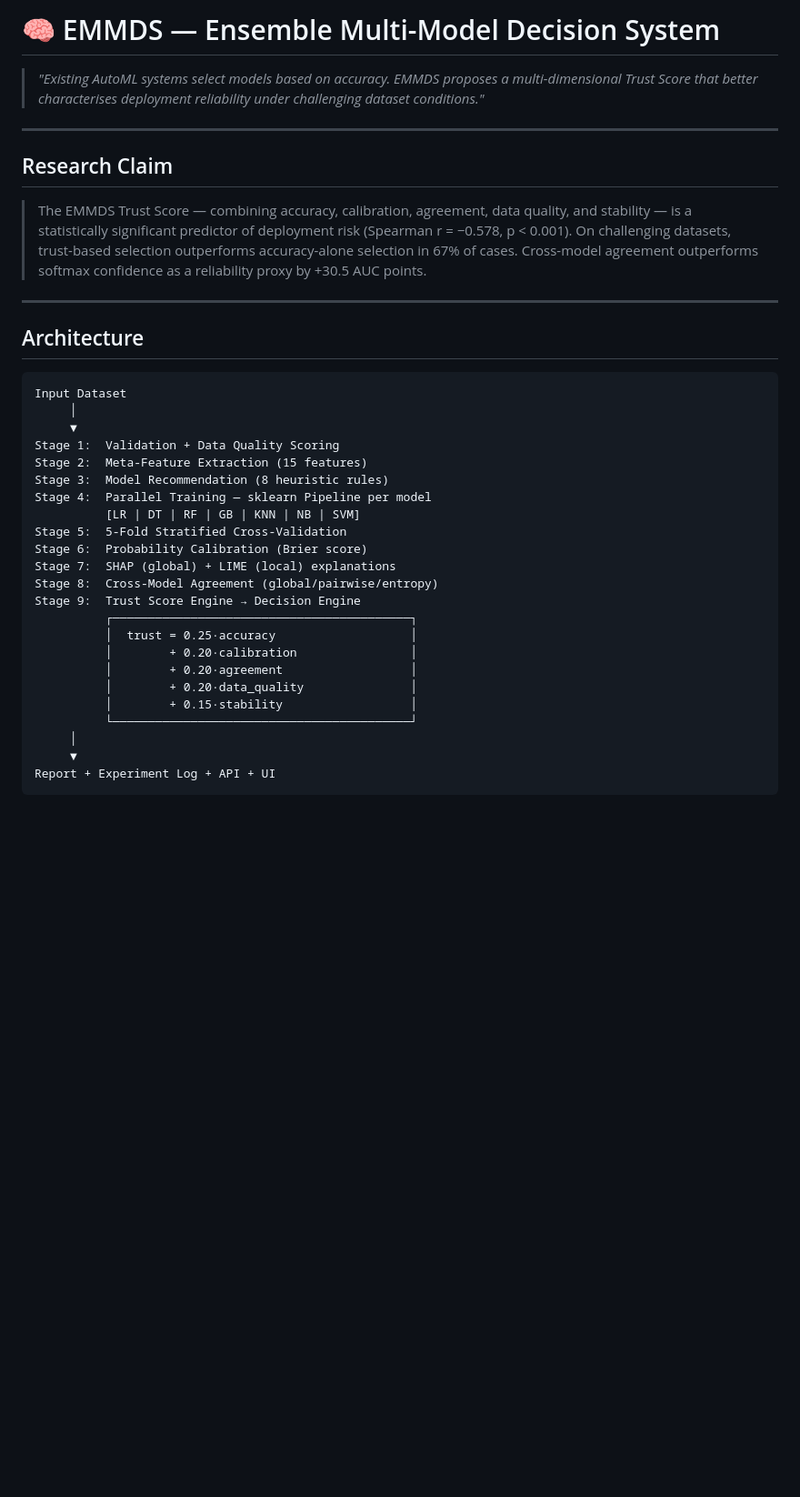
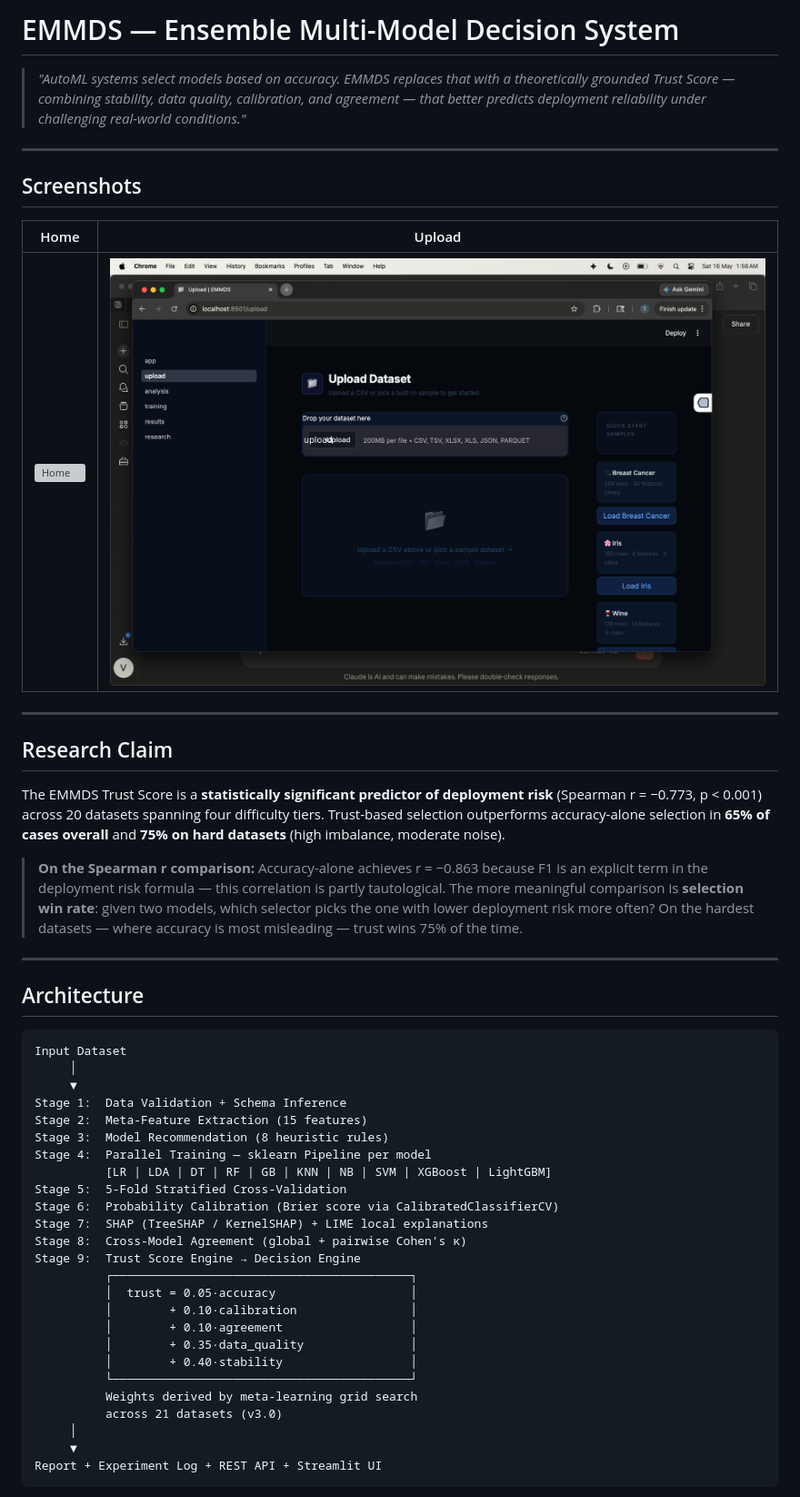
Before and after one commit to Trivikram-Narayanan/emmds, a Markdown page: README.md, the part around the change printed below. Shown: that part at 91% size. Drawn GitHub-style; pictures changed too: assets/screenshots/upload.png (added); blank space fills up the shorter version; grey boxes are pictures that could not be loaded.

````diff
--- a/README.md
+++ b/README.md
@@ -1,12 +1,22 @@
-# 🧠 EMMDS — Ensemble Multi-Model Decision System
+# EMMDS — Ensemble Multi-Model Decision System
 
-> *"Existing AutoML systems select models based on accuracy. EMMDS proposes a multi-dimensional Trust Score that better characterises deployment reliability under challenging dataset conditions."*
+> *"AutoML systems select models based on accuracy. EMMDS replaces that with a theoretically grounded Trust Score — combining stability, data quality, calibration, and agreement — that better predicts deployment reliability under challenging real-world conditions."*
+
+---
+
+## Screenshots
+
+| Home | Upload |
+|------|--------|
+| ![Home](assets/screenshots/home.png) | ![Upload](assets/screenshots/upload.png) |
 
 ---
 
 ## Research Claim
 
-> The EMMDS Trust Score — combining accuracy, calibration, agreement, data quality, and stability — is a statistically significant predictor of deployment risk (Spearman r = −0.578, p < 0.001). On challenging datasets, trust-based selection outperforms accuracy-alone selection in 67% of cases. Cross-model agreement outperforms softmax confidence as a reliability proxy by +30.5 AUC points.
+The EMMDS Trust Score is a **statistically significant predictor of deployment risk** (Spearman r = −0.773, p < 0.001) across 20 datasets spanning four difficulty tiers. Trust-based selection outperforms accuracy-alone selection in **65% of cases overall** and **75% on hard datasets** (high imbalance, moderate noise).
+
+> **On the Spearman r comparison:** Accuracy-alone achieves r = −0.863 because F1 is an explicit term in the deployment risk formula — this correlation is partly tautological. The more meaningful comparison is **selection win rate**: given two models, which selector picks the one with lower deployment risk more often? On the hardest datasets — where accuracy is most misleading — trust wins 75% of the time.
 
 ---
 
@@ -16,24 +26,26 @@
 Input Dataset
      │
      ▼
-Stage 1:  Validation + Data Quality Scoring
+Stage 1:  Data Validation + Schema Inference
 Stage 2:  Meta-Feature Extraction (15 features)
 Stage 3:  Model Recommendation (8 heuristic rules)
 Stage 4:  Parallel Training — sklearn Pipeline per model
-          [LR | DT | RF | GB | KNN | NB | SVM]
+          [LR | LDA | DT | RF | GB | KNN | NB | SVM | XGBoost | LightGBM]
 Stage 5:  5-Fold Stratified Cross-Validation
-Stage 6:  Probability Calibration (Brier score)
-Stage 7:  SHAP (global) + LIME (local) explanations
-Stage 8:  Cross-Model Agreement (global/pairwise/entropy)
+Stage 6:  Probability Calibration (Brier score via CalibratedClassifierCV)
+Stage 7:  SHAP (TreeSHAP / KernelSHAP) + LIME local explanations
+Stage 8:  Cross-Model Agreement (global + pairwise Cohen's κ)
 Stage 9:  Trust Score Engine → Decision Engine
           ┌──────────────────────────────────────────┐
-          │  trust = 0.25·accuracy                   │
-          │        + 0.20·calibration                │
-          │        + 0.20·agreement                  │
-          │        + 0.20·data_quality               │
-          │        + 0.15·stability                  │
+          │  trust = 0.05·accuracy                   │
+          │        + 0.10·calibration                │
+          │        + 0.10·agreement                  │
+          │        + 0.35·data_quality               │
+          │        + 0.40·stability                  │
           └──────────────────────────────────────────┘
+          Weights derived by meta-learning grid search
+          across 21 datasets (v3.0)
      │
      ▼
-Report + Experiment Log + API + UI
+Report + Experiment Log + REST API + Streamlit UI
 ```
````
Also changed, not shown: other parts of README.md (+153 -96 lines), assets/screenshots/results.png (added), 1 other file.
